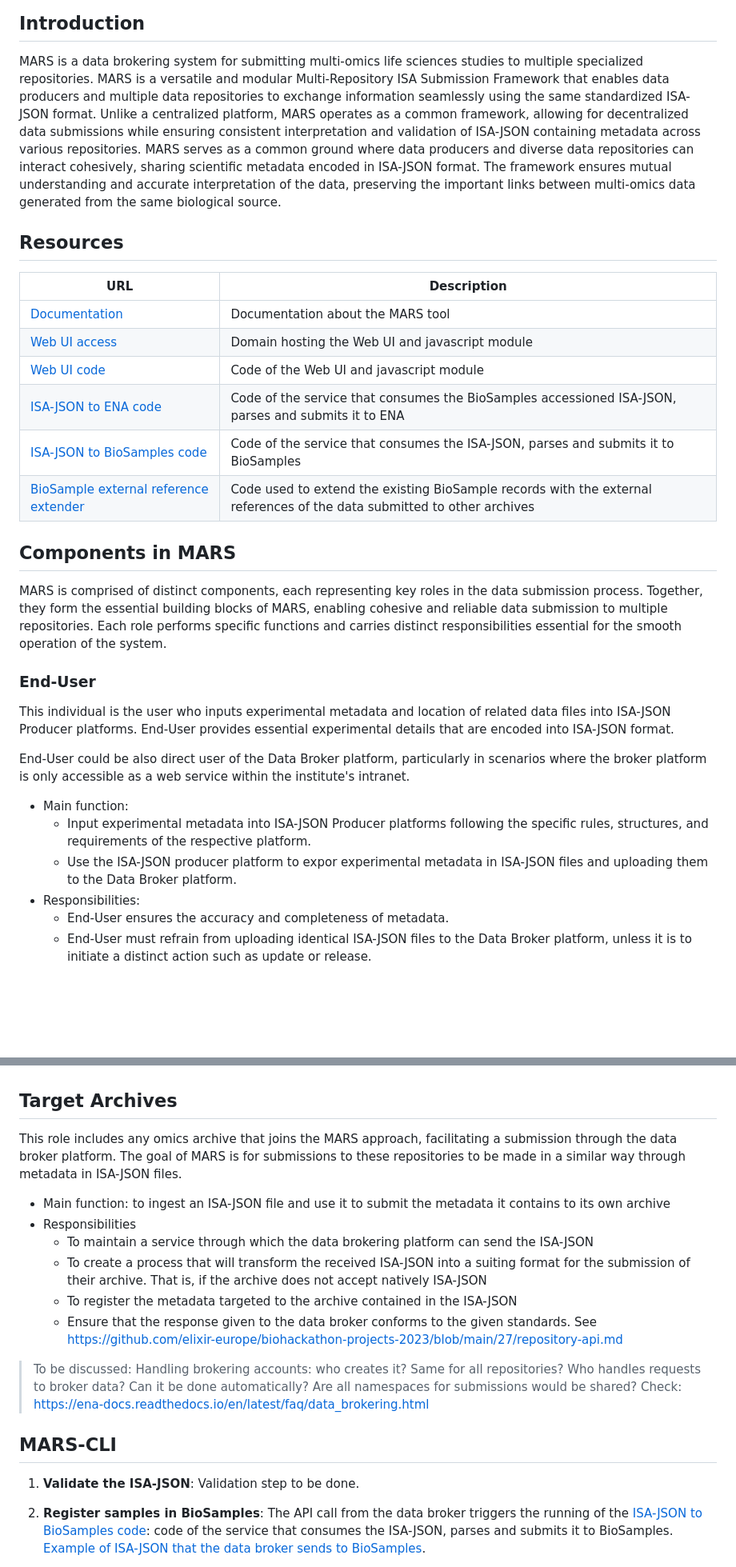
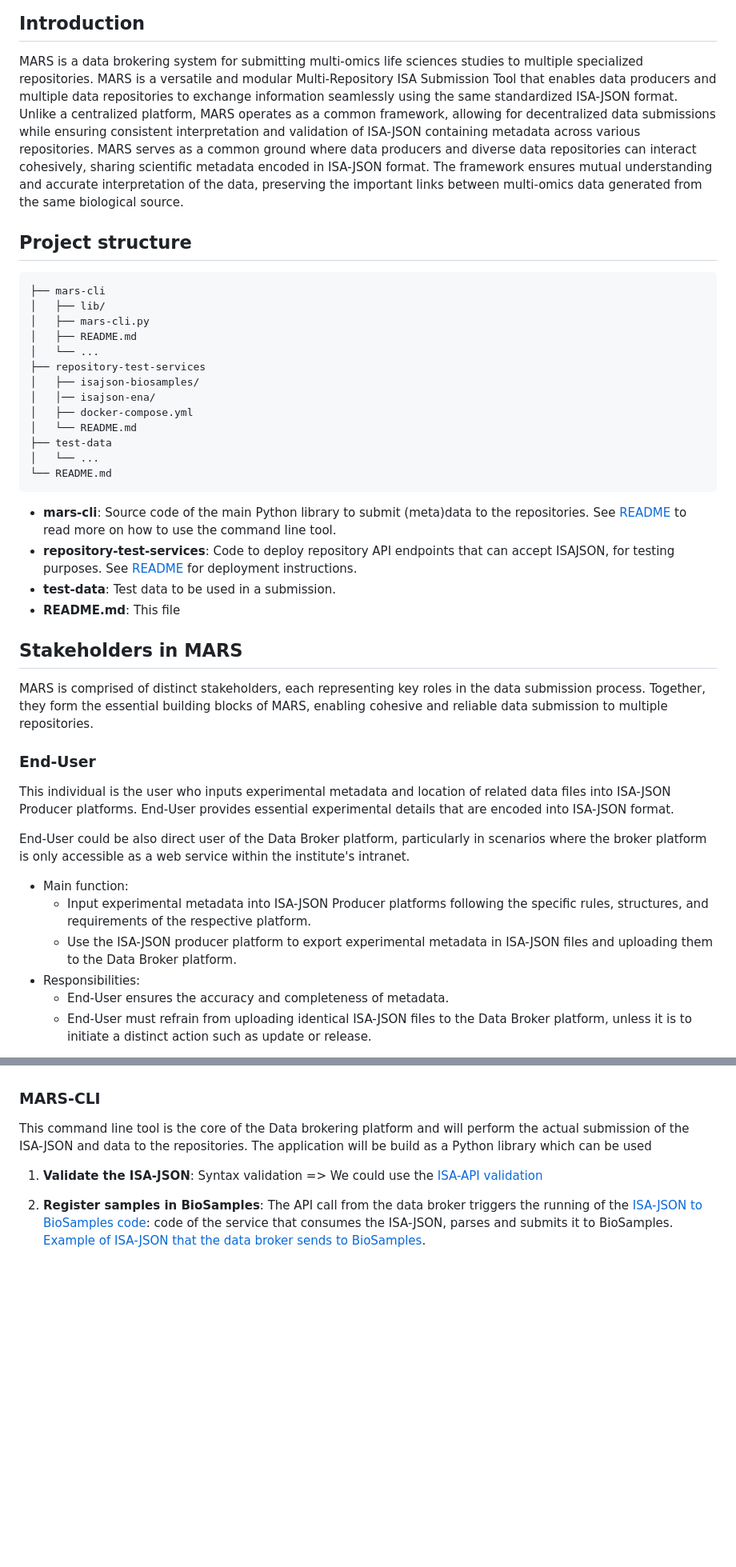
Before and after one commit to elixir-europe/MARS, a Markdown page: README.md, 2 parts joined by grey strips. Shown: that part at 80% size. Rendered like a GitHub page; blank space fills up the shorter version.

Commit message:
Further refactoring
Co-authored-by: Kevin De Pelseneer <kdp-cloud@users.noreply.github.com>

````diff
--- a/README.md
+++ b/README.md
@@ -2,23 +2,35 @@
 
 ## Introduction
 MARS is a data brokering system for submitting multi-omics life sciences studies to multiple specialized repositories.
-MARS is a versatile and modular Multi-Repository ISA Submission Framework that enables data producers and multiple data repositories to exchange information seamlessly using the same standardized ISA-JSON format. Unlike a centralized platform, MARS operates as a common framework, allowing for decentralized data submissions while ensuring consistent interpretation and validation of ISA-JSON containing metadata across various repositories.
+MARS is a versatile and modular Multi-Repository ISA Submission Tool that enables data producers and multiple data repositories to exchange information seamlessly using the same standardized ISA-JSON format. Unlike a centralized platform, MARS operates as a common framework, allowing for decentralized data submissions while ensuring consistent interpretation and validation of ISA-JSON containing metadata across various repositories.
 MARS serves as a common ground where data producers and diverse data repositories can interact cohesively, sharing scientific metadata encoded in ISA-JSON format. The framework ensures mutual understanding and accurate interpretation of the data, preserving the important links between multi-omics data generated from the same biological source.
 
 
-## Resources
-| URL  | Description  |
-|---|---|
-| [Documentation](https://github.com/elixir-europe/biohackathon-projects-2023/blob/main/27/mars_documentation.md)  | Documentation about the MARS tool  |
-| [Web UI access](https://xrzhou.com/mars/) | Domain hosting the Web UI and javascript module  |
-| [Web UI code](https://github.com/elixir-europe/biohackathon-projects-2023/tree/main/27/web)  | Code of the Web UI and javascript module  |
-| [ISA-JSON to ENA code](https://github.com/elixir-europe/biohackathon-projects-2023/tree/main/27/ISASRAProject27)  | Code of the service that consumes the BioSamples accessioned ISA-JSON, parses and submits it to ENA  |
-| [ISA-JSON to BioSamples code](https://github.com/elixir-europe/biohackathon-projects-2023/tree/main/27/ISABioSamplesProject27)  | Code of the service that consumes the ISA-JSON, parses and submits it to BioSamples |
-| [BioSample external reference extender](https://github.com/elixir-europe/biohackathon-projects-2023/tree/main/27/biosamples-externalReferences)  | Code used to extend the existing BioSample records with the external references of the data submitted to other archives |
+## Project structure
 
-## Components in MARS
-MARS is comprised of distinct components, each representing key roles in the data submission process. Together, they form the essential building blocks of MARS, enabling cohesive and reliable data submission to multiple repositories.
-Each role performs specific functions and carries distinct responsibilities essential for the smooth operation of the system.
+```
+├── mars-cli
+│   ├── lib/
+│   ├── mars-cli.py
+│   ├── README.md
+│   └── ...
+├── repository-test-services
+│   ├── isajson-biosamples/
+│   │── isajson-ena/
+│   ├── docker-compose.yml
+│   └── README.md
+├── test-data
+│   └── ...
+└── README.md
+```
+
+- **mars-cli**: Source code of the main Python library to submit (meta)data to the repositories. See [README](/mars-cli/README.md) to read more on how to use the command line tool.
+- **repository-test-services**: Code to deploy repository API endpoints that can accept ISAJSON, for testing purposes. See [README](/repository-test-services/README.md) for deployment instructions.
+- **test-data**: Test data to be used in a submission.
+- **README.md**: This file
+
+## Stakeholders in MARS
+MARS is comprised of distinct stakeholders, each representing key roles in the data submission process. Together, they form the essential building blocks of MARS, enabling cohesive and reliable data submission to multiple repositories.
 
 ### End-User
 This individual is the user who inputs experimental metadata and location of related data files into ISA-JSON Producer platforms. End-User provides essential experimental details that are encoded into ISA-JSON format.
@@ -26,7 +38,7 @@ This individual is the user who inputs experimental metadata and location of rel
 End-User could be also direct user of the Data Broker platform, particularly in scenarios where the broker platform is only accessible as a web service within the institute's intranet.
 * Main function:
   * Input experimental metadata into ISA-JSON Producer platforms following the specific rules, structures, and requirements of the respective platform.
-  * Use the ISA-JSON producer platform to expor experimental metadata in ISA-JSON files and uploading them to the Data Broker platform.
+  * Use the ISA-JSON producer platform to export experimental metadata in ISA-JSON files and uploading them to the Data Broker platform.
 * Responsibilities:
   * End-User ensures the accuracy and completeness of metadata.
   * End-User must refrain from uploading identical ISA-JSON files to the Data Broker platform, unless it is to initiate a distinct action such as update or release.
@@ -54,21 +77,12 @@ This role includes a research infrastructure or service facilities that operates
 The data broker can have an ENA brokering account or not. The data brokering tool or service can be used with a personal account for data repositories.
 Data broker reads receipts generated by the repositories and add the information into the ISA-JSON.
 
-## Target Archives
-This role includes any omics archive that joins the MARS approach, facilitating a submission through the data broker platform. The goal of MARS is for submissions to these repositories to be made in a similar way through metadata in ISA-JSON files.
-* Main function: to ingest an ISA-JSON file and use it to submit the metadata it contains to its own archive
-* Responsibilities
-  * To maintain a service through which the data brokering platform can send the ISA-JSON
-  * To create a process that will transform the received ISA-JSON into a suiting format for the submission of their archive. That is, if the archive does not accept natively ISA-JSON
-  * To register the metadata targeted to the archive contained in the ISA-JSON
-  * Ensure that the response given to the data broker conforms to the given standards. See https://github.com/elixir-europe/biohackathon-projects-2023/blob/main/27/repository-api.md
+### MARS-CLI
 
-> To be discussed:
-> Handling brokering accounts: who creates it? Same for all repositories? Who handles requests to broker data? Can it be done automatically? Are all namespaces for submissions would be shared? Check: https://ena-docs.readthedocs.io/en/latest/faq/data_brokering.html
+This command line tool is the core of the Data brokering platform and will perform the actual submission of the ISA-JSON and data to the repositories. The application will be build as a Python library which can be used
 
-## MARS-CLI
-
-1. **Validate the ISA-JSON**: Validation step to be done.
+1. **Validate the ISA-JSON**: Syntax validation
+ => We could use the [ISA-API validation](https://isa-tools.org/isa-api/content/validation.html)
 
 2. **Register samples in BioSamples**: The API call from the data broker triggers the running of the [ISA-JSON to BioSamples code](https://github.com/elixir-europe/biohackathon-projects-2023/tree/main/27/ISABioSamplesProject27): code of the service that consumes the ISA-JSON, parses and submits it to BioSamples. [Example of ISA-JSON that the data broker sends to BioSamples](https://github.com/elixir-europe/biohackathon-projects-2023/blob/main/27/biosamples-input-isa.json).
 
````
Also changed, not shown: other parts of README.md (+23 -1 lines).
